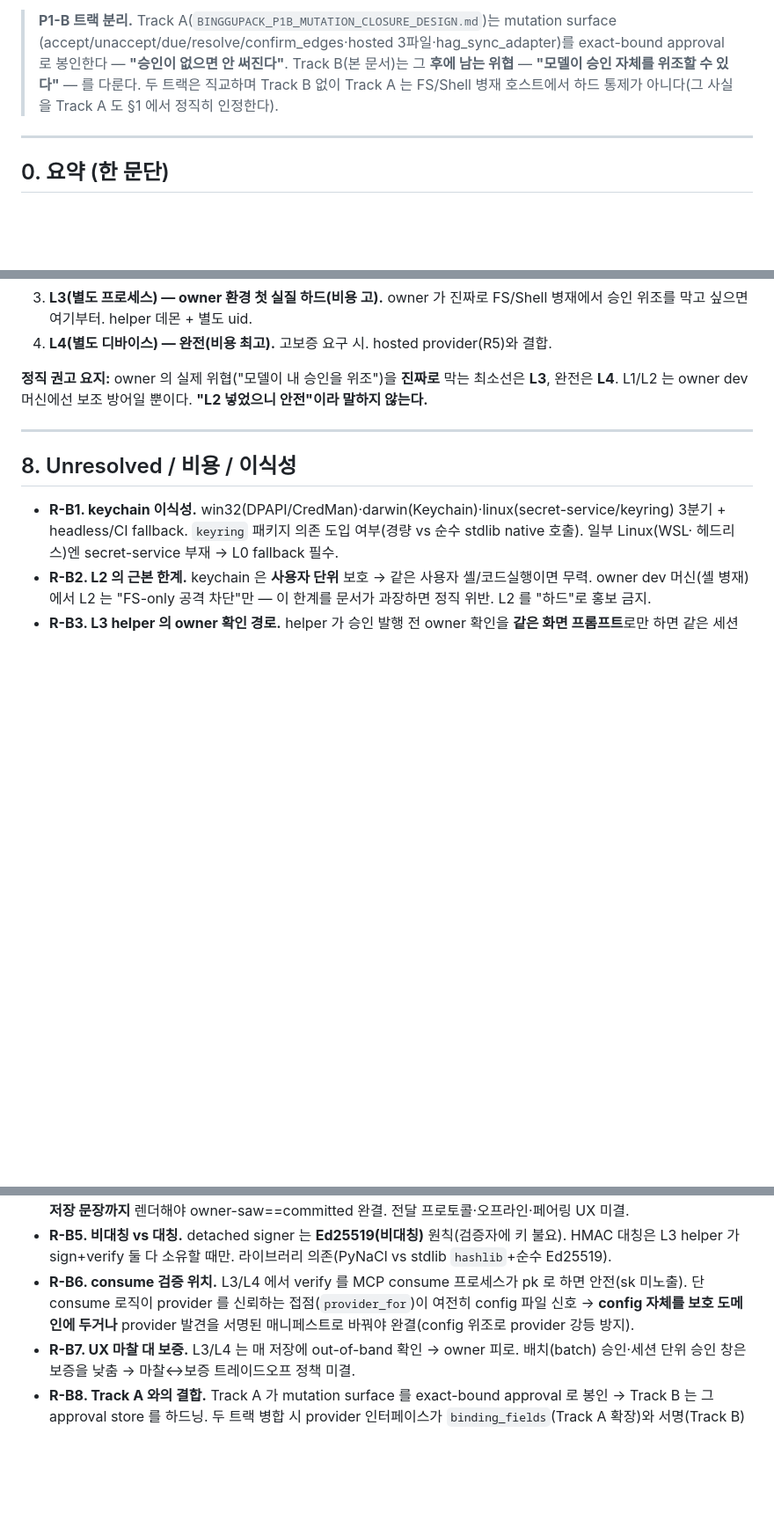
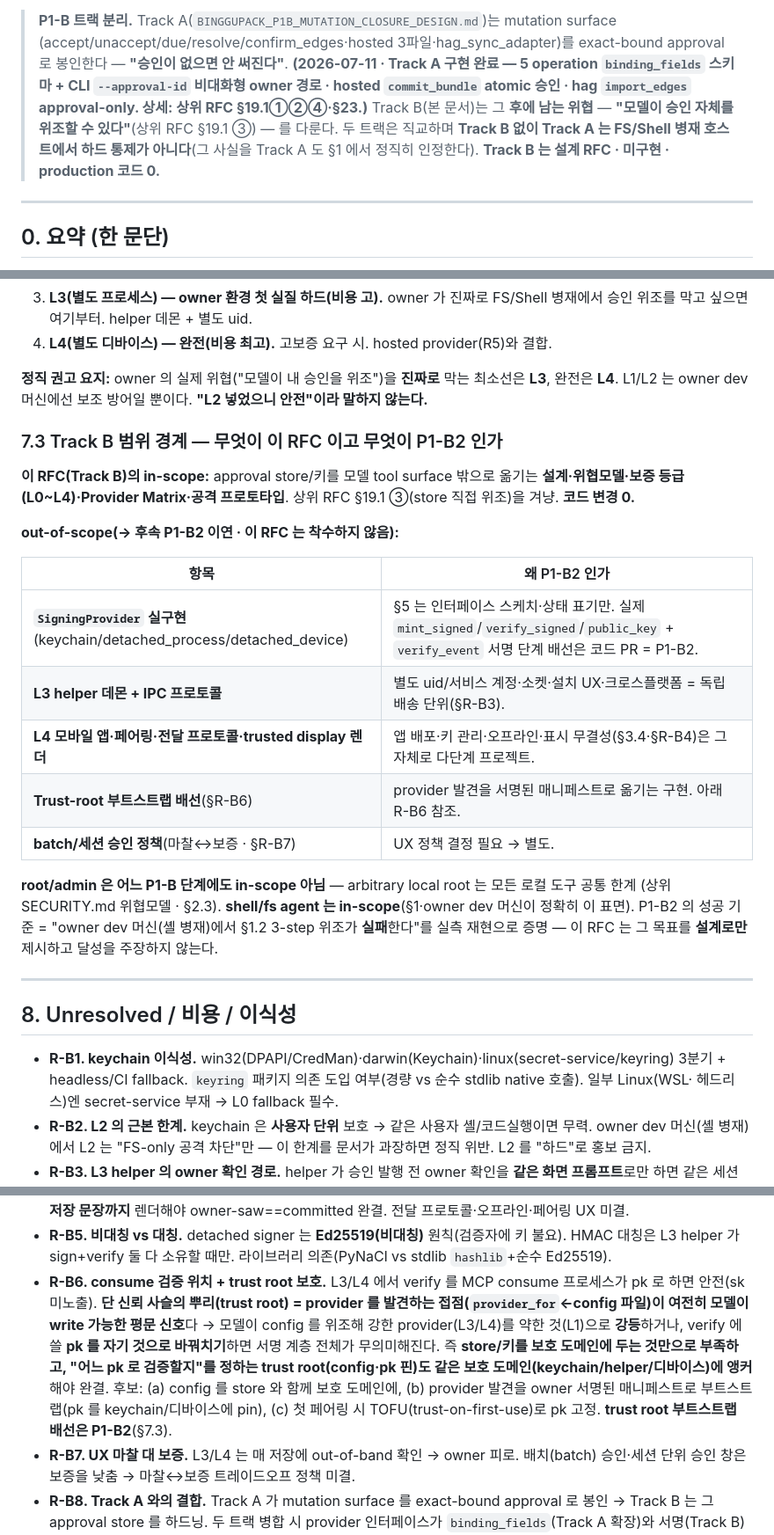
Before and after one commit to darkjokee-arch/binggupack, a Markdown page: docs/BINGGUPACK_PROTECTED_WRITER_RFC.md, 3 parts joined by grey strips. Shown at 88% size. Drawn GitHub-style; blank space fills up the shorter version.

Commit message:
docs: define protected writer and detached approval authority
L0~L4 assurance·provider matrix·detached signer(Ed25519)·protected writer(keychain/별도프로세스/별도디바이스). owner dev 셸병재=실질 하드 최소 L3·완전 L4. software-key fallback≠hard·root/admin out-of-scope·shell/fs agent in-scope. 공격 데모(defensive·운영홈 불변). Track A 반영 문서 수정·production 코드 0.

Co-Authored-By: Claude Opus 4.8 (1M context) <noreply@anthropic.com>
Claude-Session: https://claude.ai/code/session_01BLcMZgpW3e8B9CU5SUSfPz

```diff
--- a/docs/BINGGUPACK_PROTECTED_WRITER_RFC.md
+++ b/docs/BINGGUPACK_PROTECTED_WRITER_RFC.md
@@ -22,9 +22,12 @@ Base: `docs/p1b1-protected-writer-rfc` worktree (main `39d8c74` 후속). 상위
 
 > **P1-B 트랙 분리.** Track A(`BINGGUPACK_P1B_MUTATION_CLOSURE_DESIGN.md`)는 mutation surface
 > (accept/unaccept/due/resolve/confirm_edges·hosted 3파일·hag_sync_adapter)를 exact-bound approval
-> 로 봉인한다 — **"승인이 없으면 안 써진다"**. Track B(본 문서)는 그 **후에 남는 위협** — **"모델이
-> 승인 자체를 위조할 수 있다"** — 를 다룬다. 두 트랙은 직교하며 Track B 없이 Track A 는 FS/Shell
-> 병재 호스트에서 하드 통제가 아니다(그 사실을 Track A 도 §1 에서 정직히 인정한다).
+> 로 봉인한다 — **"승인이 없으면 안 써진다"**. **(2026-07-11 · Track A 구현 완료 — 5 operation
+> `binding_fields` 스키마 + CLI `--approval-id` 비대화형 owner 경로 · hosted `commit_bundle` atomic
+> 승인 · hag `import_edges` approval-only. 상세: 상위 RFC §19.1①②④·§23.)** Track B(본 문서)는 그
+> **후에 남는 위협** — **"모델이 승인 자체를 위조할 수 있다"**(상위 RFC §19.1 ③) — 를 다룬다. 두 트랙은
+> 직교하며 **Track B 없이 Track A 는 FS/Shell 병재 호스트에서 하드 통제가 아니다**(그 사실을 Track A 도
+> §1 에서 정직히 인정한다). **Track B 는 설계 RFC · 미구현 · production 코드 0.**
 
 ---
 
@@ -300,6 +320,26 @@ print("이 가정이 깨지면(모델이 sk read) L2 는 연극으로 환원 =
 **정직 권고 요지:** owner 의 실제 위협("모델이 내 승인을 위조")을 **진짜로** 막는 최소선은 **L3**,
 완전은 **L4**. L1/L2 는 owner dev 머신에선 보조 방어일 뿐이다. **"L2 넣었으니 안전"이라 말하지 않는다.**
 
+### 7.3 Track B 범위 경계 — 무엇이 이 RFC 이고 무엇이 P1-B2 인가
+
+**이 RFC(Track B)의 in-scope:** approval store/키를 모델 tool surface 밖으로 옮기는 **설계·위협모델·보증
+등급(L0~L4)·Provider Matrix·공격 프로토타입**. 상위 RFC §19.1 ③(store 직접 위조)을 겨냥. **코드 변경 0.**
+
+**out-of-scope(→ 후속 P1-B2 이연 · 이 RFC 는 착수하지 않음):**
+
+| 항목 | 왜 P1-B2 인가 |
+|---|---|
+| **`SigningProvider` 실구현**(keychain/detached_process/detached_device) | §5 는 인터페이스 스케치·상태 표기만. 실제 `mint_signed`/`verify_signed`/`public_key` + `verify_event` 서명 단계 배선은 코드 PR = P1-B2. |
+| **L3 helper 데몬 + IPC 프로토콜** | 별도 uid/서비스 계정·소켓·설치 UX·크로스플랫폼 = 독립 배송 단위(§R-B3). |
+| **L4 모바일 앱·페어링·전달 프로토콜·trusted display 렌더** | 앱 배포·키 관리·오프라인·표시 무결성(§3.4·§R-B4)은 그 자체로 다단계 프로젝트. |
+| **Trust-root 부트스트랩 배선**(§R-B6) | provider 발견을 서명된 매니페스트로 옮기는 구현. 아래 R-B6 참조. |
+| **batch/세션 승인 정책**(마찰↔보증 · §R-B7) | UX 정책 결정 필요 → 별도. |
+
+**root/admin 은 어느 P1-B 단계에도 in-scope 아님** — arbitrary local root 는 모든 로컬 도구 공통 한계
+(상위 SECURITY.md 위협모델 · §2.3). **shell/fs agent 는 in-scope**(§1·owner dev 머신이 정확히 이 표면).
+P1-B2 의 성공 기준 = "owner dev 머신(셸 병재)에서 §1.2 3-step 위조가 **실패**한다"를 실측 재현으로 증명 —
+이 RFC 는 그 목표를 **설계로만** 제시하고 달성을 주장하지 않는다.
+
 ---
 
 ## 8. Unresolved / 비용 / 이식성
@@ -317,9 +357,14 @@ print("이 가정이 깨지면(모델이 sk read) L2 는 연극으로 환원 =
   폰에서 **최종 저장 문장까지** 렌더해야 owner-saw==committed 완결. 전달 프로토콜·오프라인·페어링 UX 미결.
 - **R-B5. 비대칭 vs 대칭.** detached signer 는 **Ed25519(비대칭)** 원칙(검증자에 키 불요). HMAC 대칭은
   L3 helper 가 sign+verify 둘 다 소유할 때만. 라이브러리 의존(PyNaCl vs stdlib `hashlib`+순수 Ed25519).
-- **R-B6. consume 검증 위치.** L3/L4 에서 verify 를 MCP consume 프로세스가 pk 로 하면 안전(sk 미노출).
-  단 consume 로직이 provider 를 신뢰하는 접점(`provider_for`)이 여전히 config 파일 신호 → **config 자체를
-  보호 도메인에 두거나** provider 발견을 서명된 매니페스트로 바꿔야 완결(config 위조로 provider 강등 방지).
+- **R-B6. consume 검증 위치 + trust root 보호.** L3/L4 에서 verify 를 MCP consume 프로세스가 pk 로 하면
+  안전(sk 미노출). **단 신뢰 사슬의 뿌리(trust root) = provider 를 발견하는 접점(`provider_for`←config
+  파일)이 여전히 모델이 write 가능한 평문 신호**다 → 모델이 config 를 위조해 강한 provider(L3/L4)를 약한
+  것(L1)으로 **강등**하거나, verify 에 쓸 **pk 를 자기 것으로 바꿔치기**하면 서명 계층 전체가 무의미해진다.
+  즉 **store/키를 보호 도메인에 두는 것만으로 부족하고, "어느 pk 로 검증할지"를 정하는 trust root(config·pk
+  핀)도 같은 보호 도메인(keychain/helper/디바이스)에 앵커**해야 완결. 후보: (a) config 를 store 와 함께
+  보호 도메인에, (b) provider 발견을 owner 서명된 매니페스트로 부트스트랩(pk 를 keychain/디바이스에 pin),
+  (c) 첫 페어링 시 TOFU(trust-on-first-use)로 pk 고정. **trust root 부트스트랩 배선은 P1-B2**(§7.3).
 - **R-B7. UX 마찰 대 보증.** L3/L4 는 매 저장에 out-of-band 확인 → owner 피로. 배치(batch) 승인·세션
   단위 승인 창은 보증을 낮춤 → 마찰↔보증 트레이드오프 정책 미결.
 - **R-B8. Track A 와의 결합.** Track A 가 mutation surface 를 exact-bound approval 로 봉인 → Track B 는
```
Also changed, not shown: other parts of docs/BINGGUPACK_PROTECTED_WRITER_RFC.md (+17 -0 lines).
